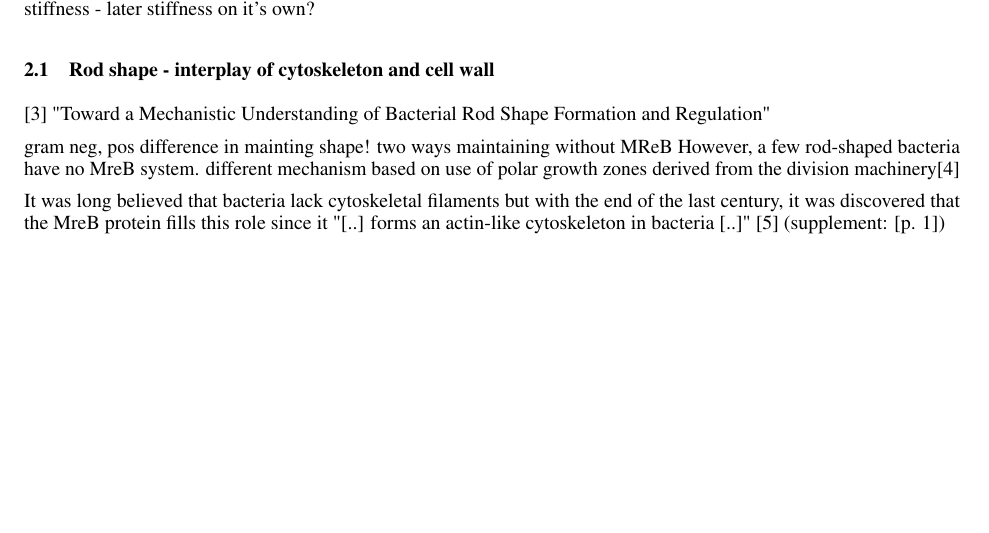
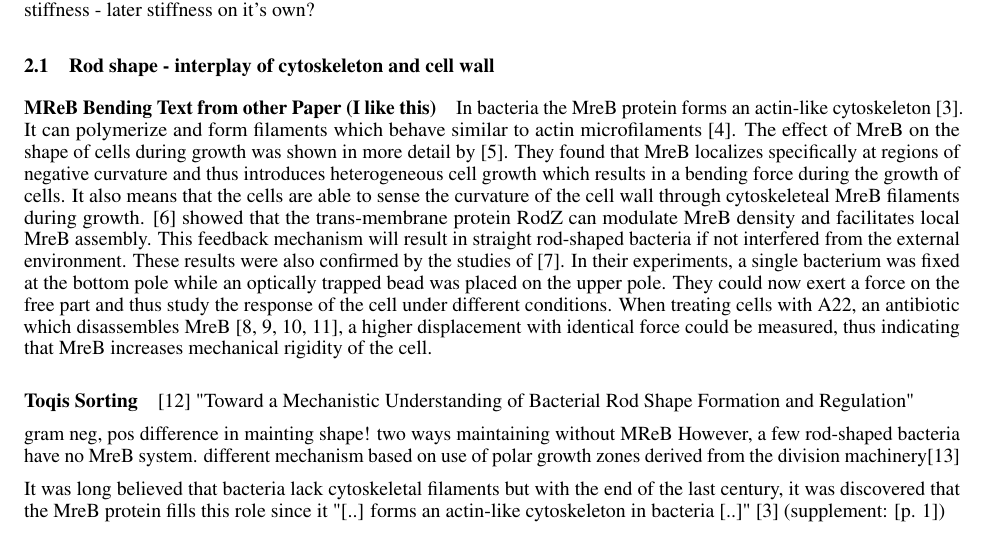
Before and after one commit to jonaspleyer/2025-rod-shaped-bacteria-review, a LaTeX paper (main.tex): part of page 3 of 23, cut so that both start at the same text, the shorter picture padded with empty space. Compiled offline with pdfLaTeX.

Commit message:
add text from other paper

```diff
--- a/main.tex
+++ b/main.tex
@@ -202,6 +202,31 @@ How do rod-like bacteria maintaining the rod shape is a non-trivial task - glyca
 turgo pressur m different PG stiffness - later stiffness on it's own?
 
 \subsection{Rod shape - interplay of cytoskeleton and cell wall} % also treat Stiffness in this section?
+
+\paragraph{MReB Bending Text from other Paper (I like this)}
+
+In bacteria the MreB protein forms an actin-like cytoskeleton~\cite{Erickson2001}.
+It can polymerize and form filaments which behave similar to actin microfilaments~\cite{Dersch2020}.
+The effect of MreB on the shape of cells during growth was shown in more detail
+by~\cite{Ursell2014}.
+They found that MreB localizes specifically at regions of negative curvature and thus introduces
+heterogeneous cell growth which results in a bending force during the growth of cells.
+It also means that the cells are able to sense the curvature of the cell wall through cytoskeleteal
+MreB filaments during growth.
+\cite{Bratton2018} showed that the trans-membrane protein RodZ can modulate MreB density and
+facilitates local MreB assembly.
+This feedback mechanism will result in straight rod-shaped bacteria if not interfered from the
+external environment.
+These results were also confirmed by the studies of~\cite{Wang2010}.
+In their experiments, a single bacterium was fixed at the bottom pole while an optically trapped
+bead was placed on the upper pole.
+They could now exert a force on the free part and thus study the response of the cell under
+different conditions.
+When treating cells with A22, an antibiotic which disassembles
+MreB~\cite{IWAI2002,Gitai2005,Karczmarek2007,Bean2009}, a higher displacement with identical force
+could be measured, thus indicating that MreB increases mechanical rigidity of the cell.
+
+\paragraph{Toqis Sorting}
 
 \cite{Garner2021} "Toward a Mechanistic Understanding of Bacterial Rod Shape Formation and
         Regulation"
```
